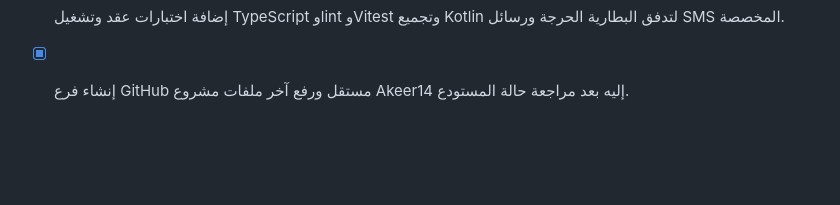
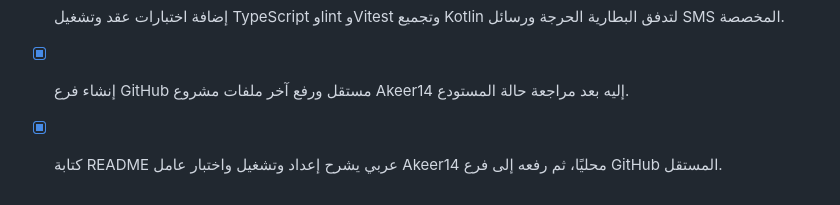
Before and after one commit to gbrhomidi/aktbar_project, a Markdown page: akeer14-mobile-agent/todo.md, the part around the change. Drawn GitHub-style; blank space fills up the shorter version.

Commit message:
chore: record README delivery

```diff
--- a/akeer14-mobile-agent/todo.md
+++ b/akeer14-mobile-agent/todo.md
@@ -42,3 +42,4 @@
 - [x] إضافة نصين قابلين للتخصيص لتنبيهي SMS: انقطاع الإنترنت والبطارية المنخفضة، وحفظهما في تخزين Android المشفر.
 - [x] إضافة اختبارات عقد وتشغيل TypeScript وlint وVitest وتجميع Kotlin لتدفق البطارية الحرجة ورسائل SMS المخصصة.
 - [x] إنشاء فرع GitHub مستقل ورفع آخر ملفات مشروع Akeer14 إليه بعد مراجعة حالة المستودع.
+- [x] كتابة README عربي يشرح إعداد وتشغيل واختبار عامل Akeer14 محليًا، ثم رفعه إلى فرع GitHub المستقل.
```
